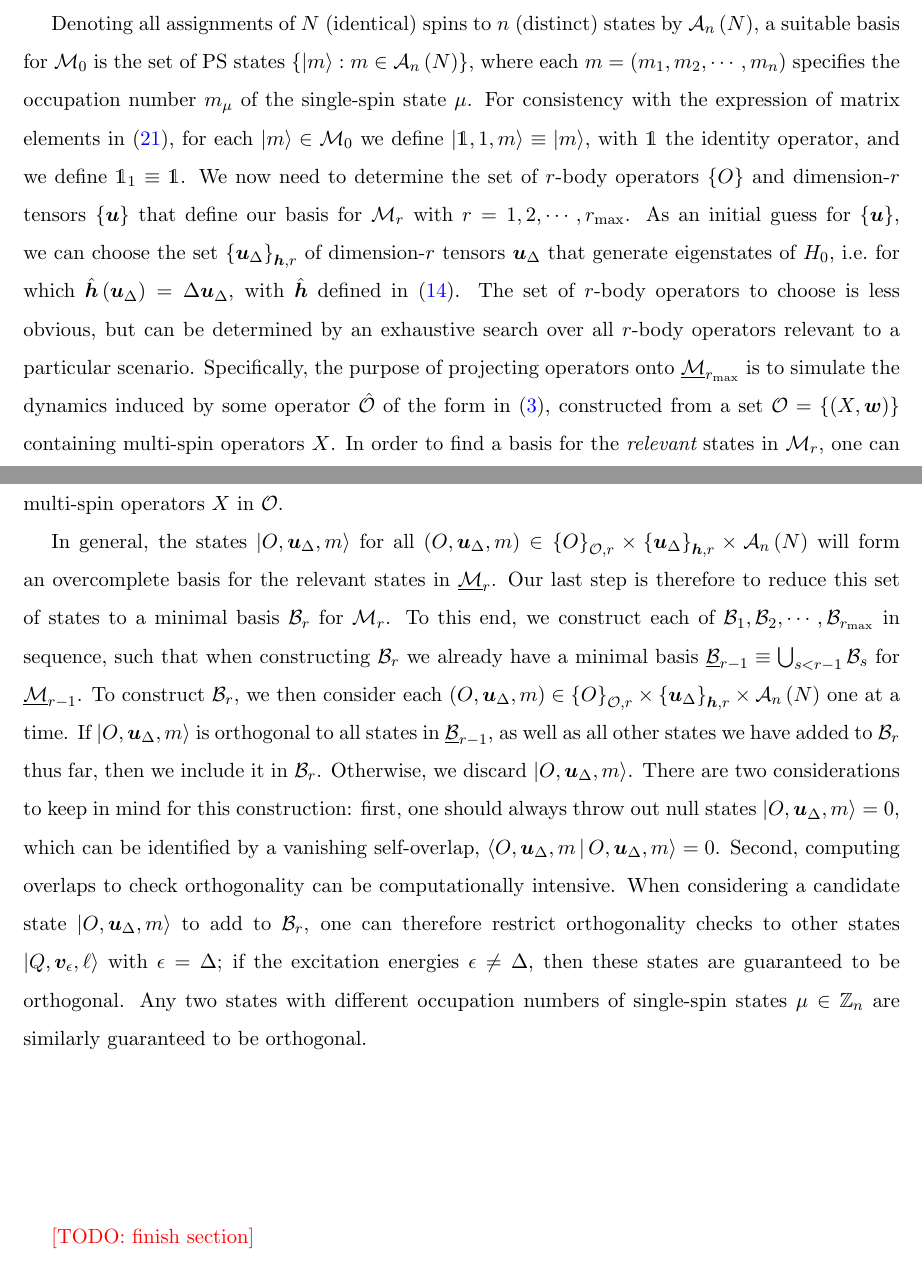
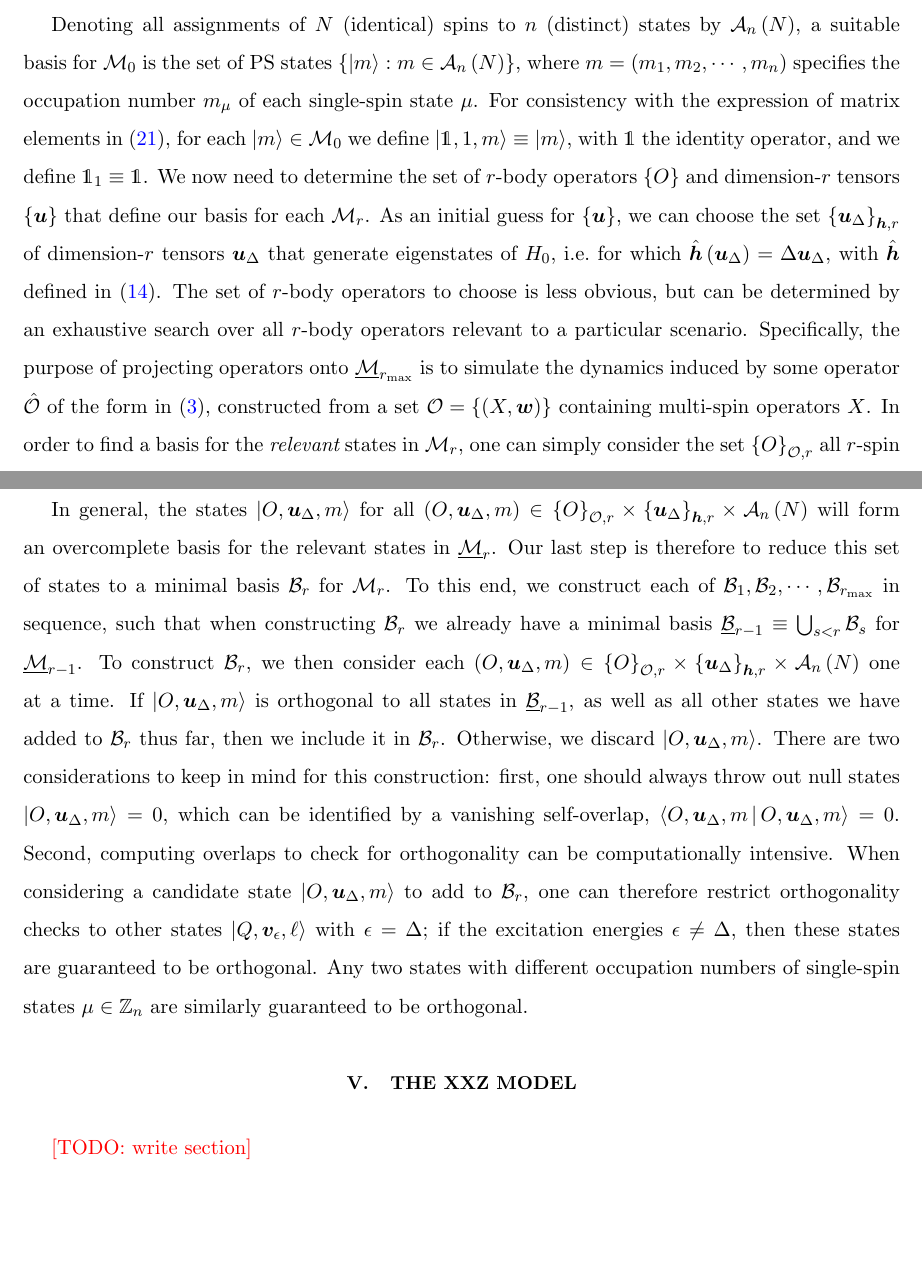
Before and after one commit to perlinm/rey_research, a LaTeX paper (collective_sun/sun_perturbation.tex): two parts of pages 7 and 8 of 28, joined at a grey line, cut so that both start at the same text, the shorter picture padded with empty space. Compiled offline with pdfLaTeX.

Commit message:
fixed up some text in the shell model section

```diff
--- a/collective_sun/sun_perturbation.tex
+++ b/collective_sun/sun_perturbation.tex
@@ -473,15 +471,14 @@ $\M_0$, in Appendix \ref{sec:operator_product}.
 
 Denoting all assignments of $N$ (identical) spins to $n$ (distinct)
 states by $\A_n\p{N}$, a suitable basis for $\M_0$ is the set of PS
-states $\set{\ket{m}:m\in\A_n\p{N}}$, where each
-$m=\p{m_1,m_2,\cdots,m_n}$ specifies the occupation number $m_\mu$ of
-the single-spin state $\mu$.  For consistency with the expression of
-matrix elements in \eqref{eq:matrix_element}, for each
-$\ket{m}\in\M_0$ we define $\ket{\1,1,m}\equiv\ket{m}$, with $\1$ the
-identity operator, and we define $\1_1\equiv\1$.  We now need to
-determine the set of $r$-body operators $\set{O}$ and dimension-$r$
-tensors $\set{\m u}$ that define our basis for $\M_r$ with
-$r=1,2,\cdots,r_{\t{max}}$.  As an initial guess for $\set{\m u}$, we
+states $\set{\ket{m}:m\in\A_n\p{N}}$, where $m=\p{m_1,m_2,\cdots,m_n}$
+specifies the occupation number $m_\mu$ of each single-spin state
+$\mu$.  For consistency with the expression of matrix elements in
+\eqref{eq:matrix_element}, for each $\ket{m}\in\M_0$ we define
+$\ket{\1,1,m}\equiv\ket{m}$, with $\1$ the identity operator, and we
+define $\1_1\equiv\1$.  We now need to determine the set of $r$-body
+operators $\set{O}$ and dimension-$r$ tensors $\set{\m u}$ that define
+our basis for each $\M_r$.  As an initial guess for $\set{\m u}$, we
 can choose the set $\set{\m u_\Delta}_{\m h,r}$ of dimension-$r$
 tensors $\m u_\Delta$ that generate eigenstates of $H_0$, i.e.~for
 which $\hat{\m h}\p{\m u_\Delta} = \Delta \m u_\Delta$, with
@@ -504,7 +501,7 @@ states in $\col\M_r$.  Our last step is therefore to reduce this set
 of states to a minimal basis $\B_r$ for $\M_r$.  To this end, we
 construct each of $\B_1,\B_2,\cdots,\B_{r_{\t{max}}}$ in sequence,
 such that when constructing $\B_r$ we already have a minimal basis
-$\col\B_{r-1}\equiv\bigcup_{s<r-1}\B_s$ for $\col\M_{r-1}$.  To
+$\col\B_{r-1}\equiv\bigcup_{s<r}\B_s$ for $\col\M_{r-1}$.  To
 construct $\B_r$, we then consider each
 $\p{O,\m u_\Delta,m}\in\set{O}_{\O,r}\times\set{\m u_\Delta}_{\m h,r}
 \times\A_n\p{N}$ one at a time.  If $\ket{O,\m u_\Delta,m}$ is
@@ -515,7 +512,7 @@ considerations to keep in mind for this construction: first, one
 should always throw out null states $\ket{O,\m u_\Delta,m}=0$, which
 can be identified by a vanishing self-overlap,
 $\bk{O,\m u_\Delta,m|O,\m u_\Delta,m}=0$.  Second, computing overlaps
-to check orthogonality can be computationally intensive.  When
+to check for orthogonality can be computationally intensive.  When
 considering a candidate state $\ket{O,\m u_\Delta,m}$ to add to
 $\B_r$, one can therefore restrict orthogonality checks to other
 states $\ket{Q,\m v_\epsilon,\ell}$ with $\epsilon=\Delta$; if the
@@ -524,14 +521,11 @@ guaranteed to be orthogonal.  Any two states with different occupation
 numbers of single-spin states $\mu\in\ZZ_n$ are similarly guaranteed
 to be orthogonal.
 
-
-
-\vspace{3cm}
-
-
-
-
-\red{[TODO: finish section]}
+%%%%%%%%%%%%%%%%%%%%%%%%%%%%%%%%%%%%%%%%%%%%%%%%%%%%%%%%%%%%%%%%%%%%%%
+\section{The XXZ model}
+
+
+\red{[TODO: write section]}
 
 
 
```
Also changed, not shown: collective_sun/sun_perturbation.tex (8 more changed lines).
